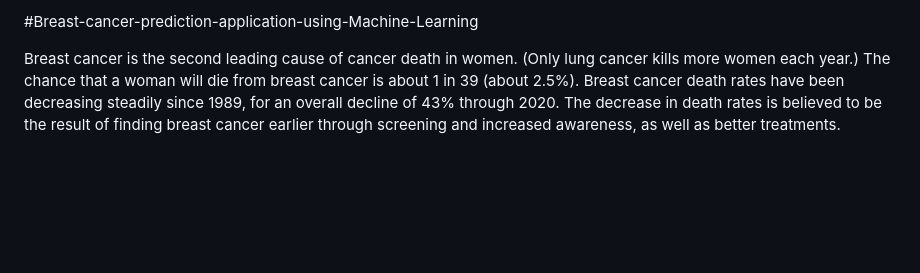
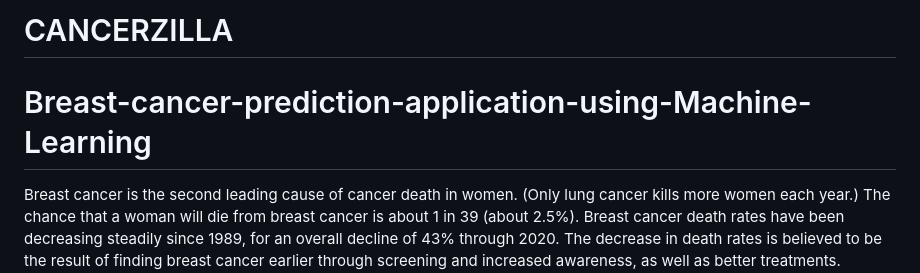
Before and after one commit to ZahraJkhan/Cancerzilla, a Markdown page: README.md, the part around the change printed below. Rendered like a GitHub page; blank space fills up the shorter version.

Commit message:
Updating the readme file to make it more interprateable

```diff
--- a/README.md
+++ b/README.md
@@ -2,5 +2,7 @@
 
-#Breast-cancer-prediction-application-using-Machine-Learning
+# CANCERZILLA
+
+# Breast-cancer-prediction-application-using-Machine-Learning
 
 Breast cancer is the second leading cause of cancer death in women. (Only lung cancer kills more women each year.) The chance that a woman will die from breast cancer is about 1 in 39 (about 2.5%).
 Breast cancer death rates have been decreasing steadily since 1989, for an overall decline of 43% through 2020. The decrease in death rates is believed to be the result of finding breast cancer earlier through screening and increased awareness, as well as better treatments. However, the decline has slowed slightly in recent years.
```
Also changed, not shown: other parts of README.md (+1 -1 lines).
